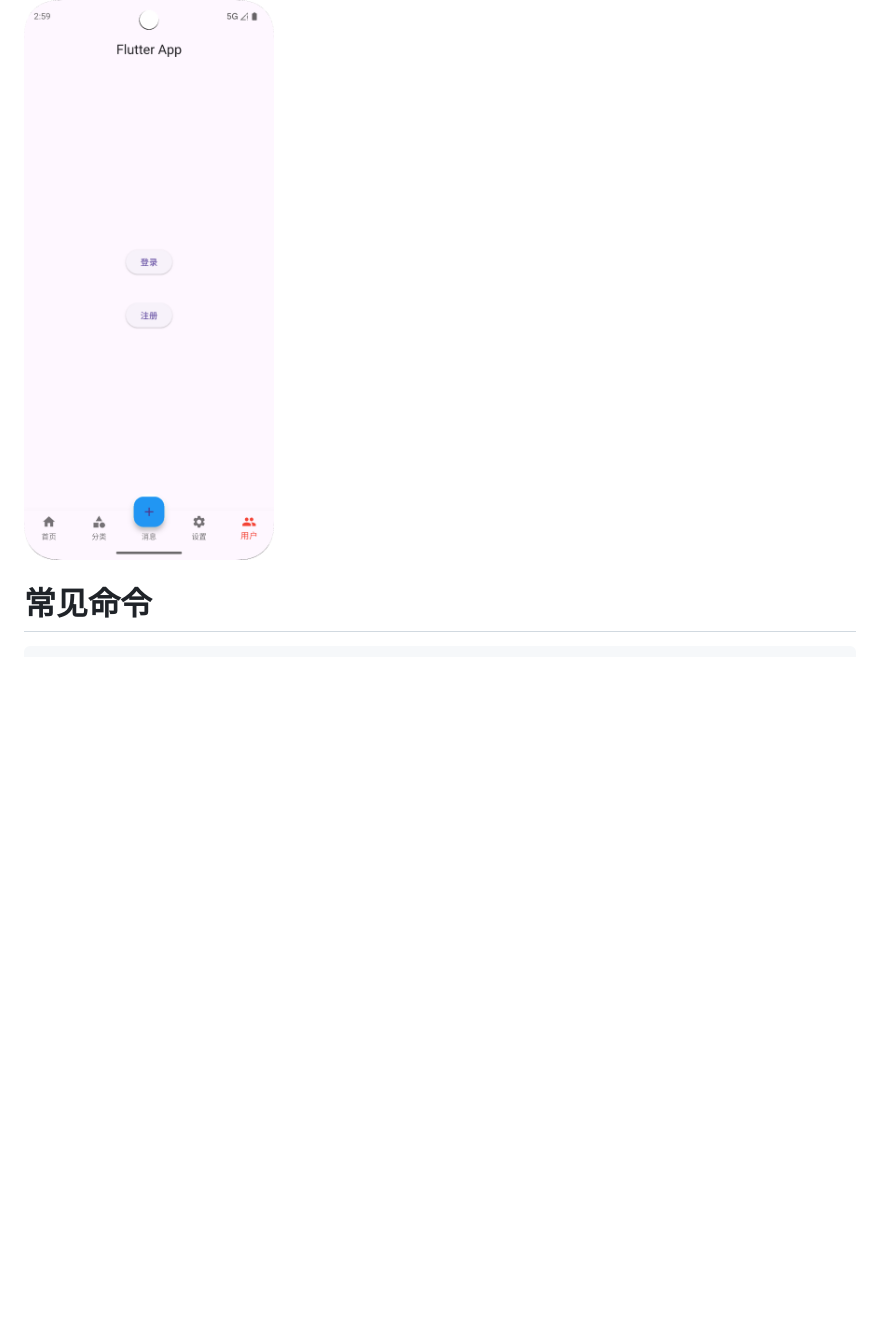
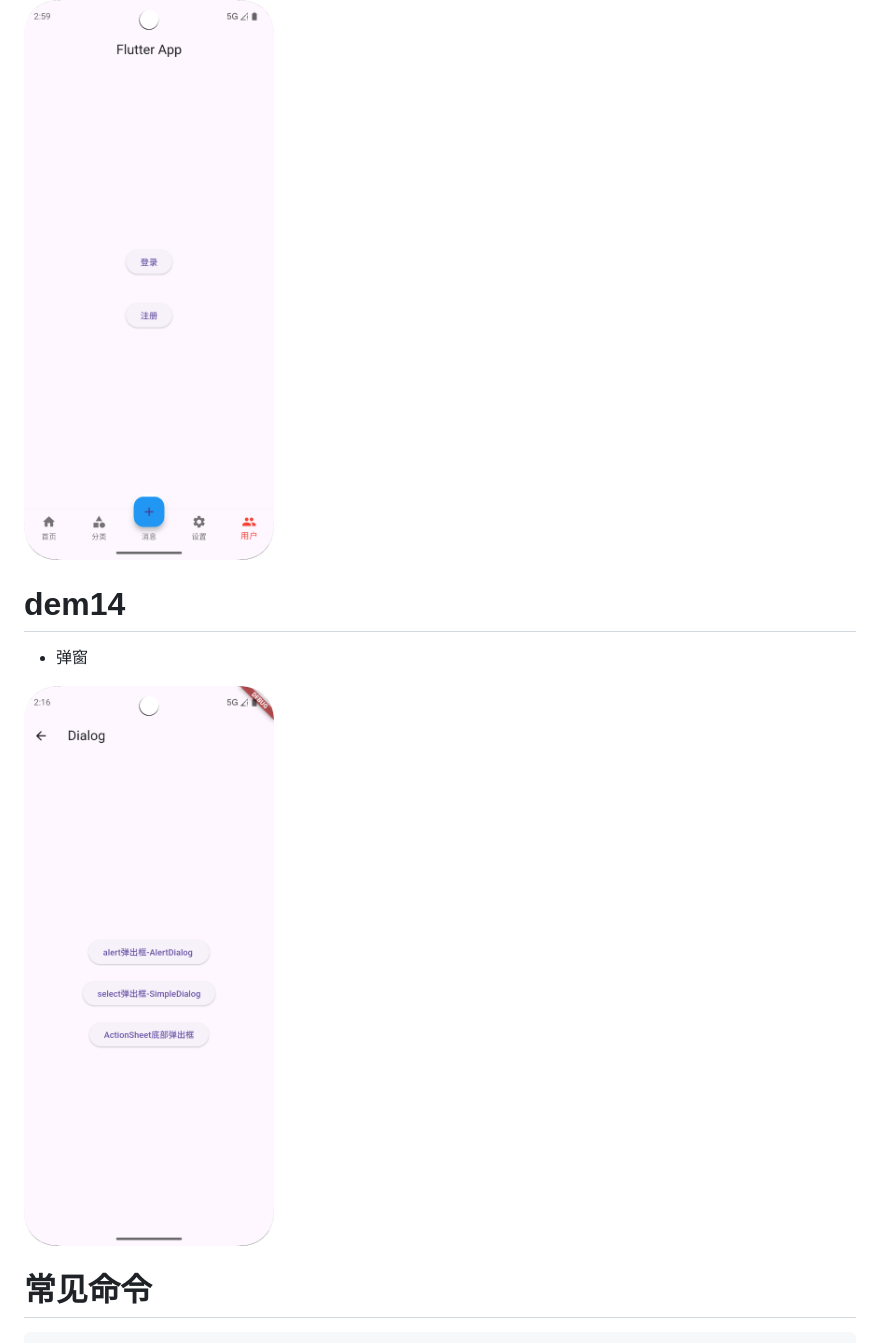
Before and after one commit to Mhua99/flutter_project, a Markdown page: README.md, the part around the change. GitHub-like rendering; pictures changed too: images/14-1.png (added); blank space fills up the shorter version.

````diff
--- a/README.md
+++ b/README.md
@@ -45,6 +45,11 @@
 
 <img src="./images/13-1.png" width="30%" />
 
+# dem14
+* 弹窗
+
+<img src="./images/14-1.png" width="30%" />
+
 
 # 常见命令
 ```bash
````
Also changed, not shown: 11 other files.
